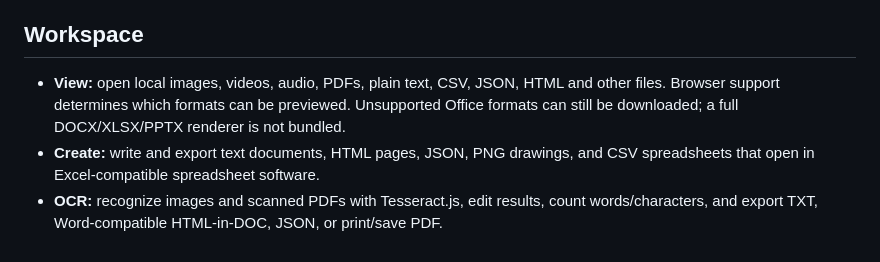
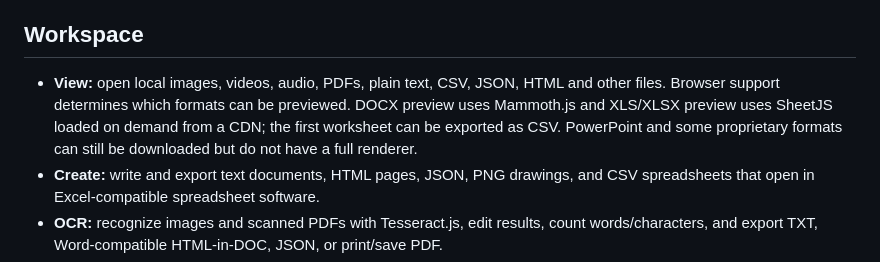
Before and after one commit to ARARAT33/aweocr, a Markdown page: README.md, the part around the change. Rendered like a GitHub page.

Commit message:
Update documentation for Word and spreadsheet preview support

```diff
--- a/README.md
+++ b/README.md
@@ -4,7 +4,7 @@ AWEOCR is a static, browser-first document workspace for GitHub Pages. It combin
 
 ## Workspace
 
-- **View:** open local images, videos, audio, PDFs, plain text, CSV, JSON, HTML and other files. Browser support determines which formats can be previewed. Unsupported Office formats can still be downloaded; a full DOCX/XLSX/PPTX renderer is not bundled.
+- **View:** open local images, videos, audio, PDFs, plain text, CSV, JSON, HTML and other files. Browser support determines which formats can be previewed. DOCX preview uses Mammoth.js and XLS/XLSX preview uses SheetJS loaded on demand from a CDN; the first worksheet can be exported as CSV. PowerPoint and some proprietary formats can still be downloaded but do not have a full renderer.
 - **Create:** write and export text documents, HTML pages, JSON, PNG drawings, and CSV spreadsheets that open in Excel-compatible spreadsheet software.
 - **OCR:** recognize images and scanned PDFs with Tesseract.js, edit results, count words/characters, and export TXT, Word-compatible HTML-in-DOC, JSON, or print/save PDF.
 - **Language models:** select a Tesseract language code from the model list. The model is fetched on demand from the upstream CDN. The initial site download does not contain every model.
```
